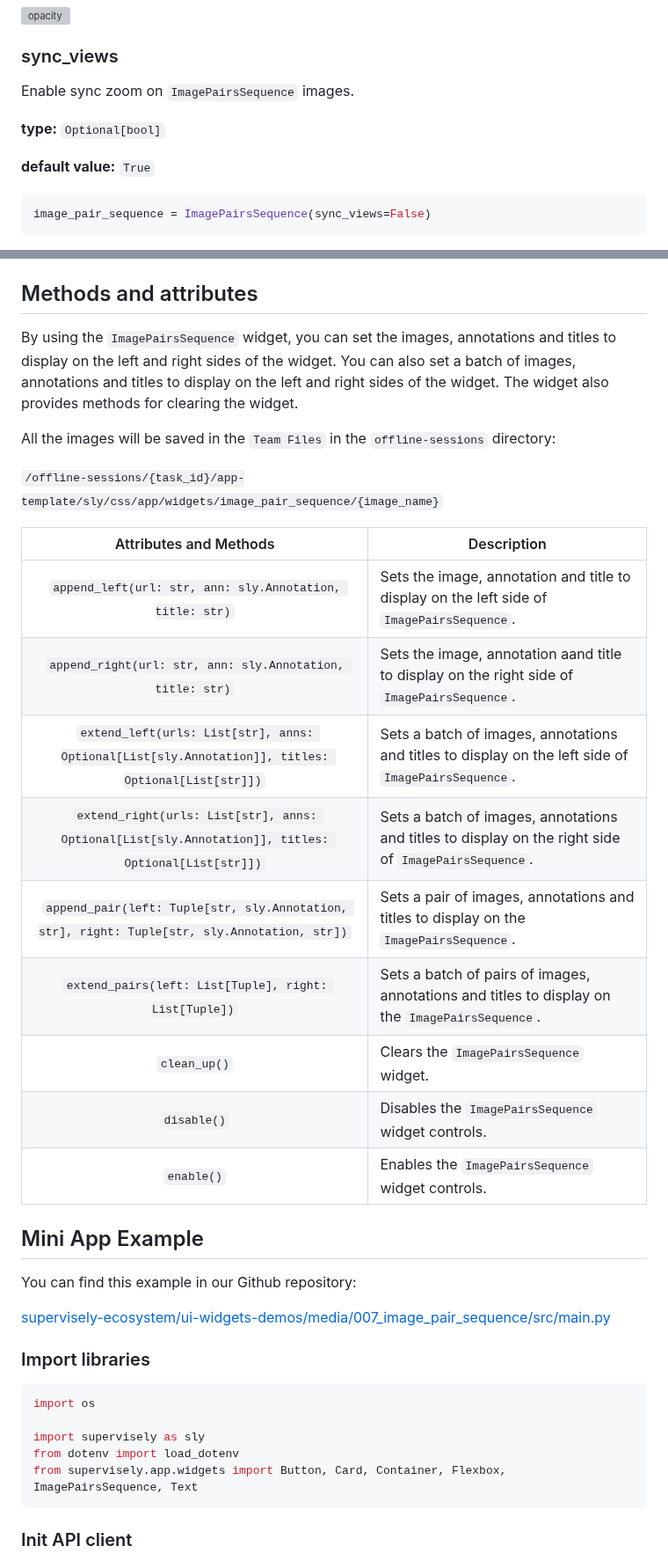
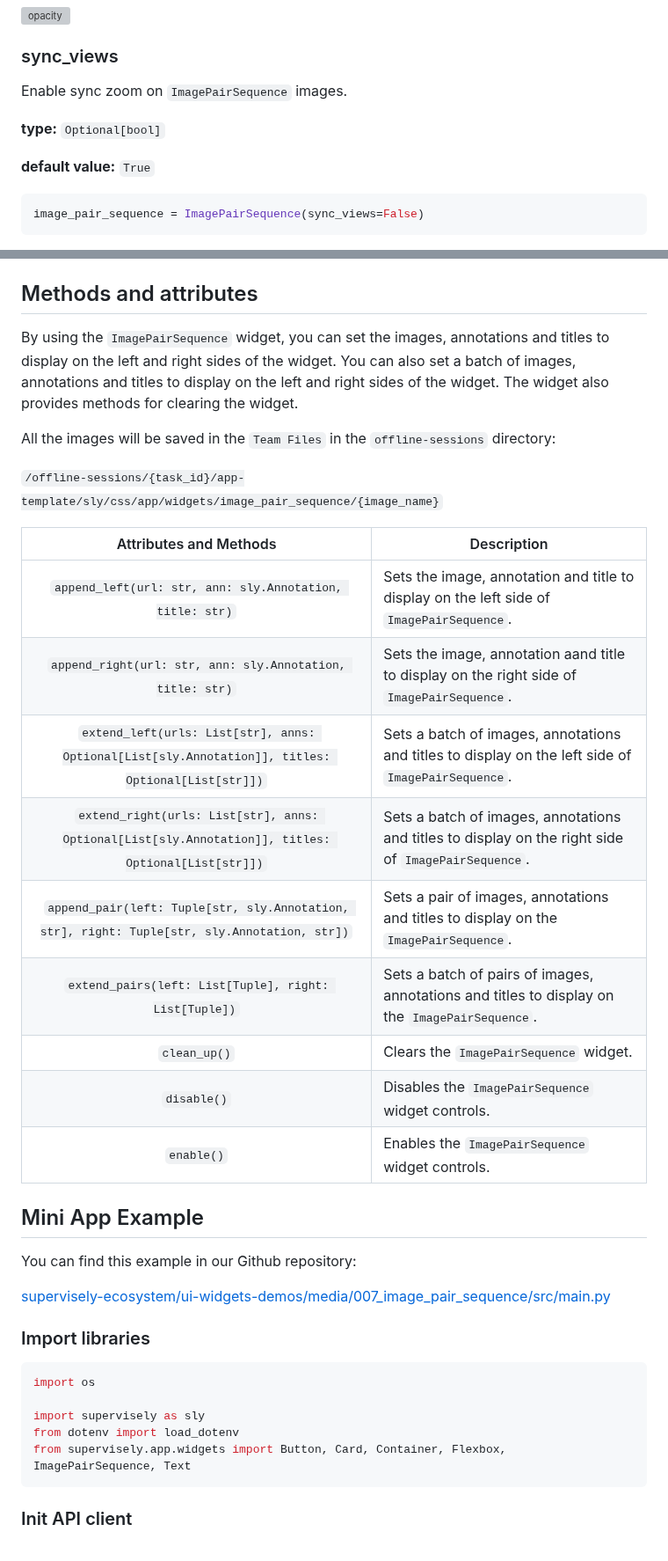
Before and after one commit to supervisely-ecosystem/ui-widgets-demos, a Markdown page: media/007_image_pair_sequence/README.md, 2 parts joined by grey strips. Shown at 88% size. GitHub-like rendering; grey boxes are pictures that could not be loaded.

````diff
--- a/media/007_image_pair_sequence/README.md
+++ b/media/007_image_pair_sequence/README.md
@@ -83,14 +83,14 @@ image_pair_sequence = ImagePairsSequence(opacity=0.8)
 
 ### sync_views
 
-Enable sync zoom on `ImagePairsSequence` images.
+Enable sync zoom on `ImagePairSequence` images.
 
 **type:** `Optional[bool]`
 
 **default value:** `True`
 
 ```python
-image_pair_sequence = ImagePairsSequence(sync_views=False)
+image_pair_sequence = ImagePairSequence(sync_views=False)
 ```
 
 <p align="center">
@@ -107,7 +107,7 @@ ID of the widget.
 
 ## Methods and attributes
 
-By using the `ImagePairsSequence` widget, you can set the images, annotations and titles to display on the left and right sides of the widget. You can also set a batch of images, annotations and titles to display on the left and right sides of the widget. The widget also provides methods for clearing the widget.
+By using the `ImagePairSequence` widget, you can set the images, annotations and titles to display on the left and right sides of the widget. You can also set a batch of images, annotations and titles to display on the left and right sides of the widget. The widget also provides methods for clearing the widget.
 
 All the images will be saved in the `Team Files` in the `offline-sessions` directory:
 
@@ -115,15 +115,15 @@ All the images will be saved in the `Team Files` in the `offline-sessions` direc
 
 |                                        Attributes and Methods                                         | Description                                                                                          |
 | :---------------------------------------------------------------------------------------------------: | ---------------------------------------------------------------------------------------------------- |
-|                         `append_left(url: str, ann: sly.Annotation, title: str)`                         | Sets the image, annotation and title to display on the left side of `ImagePairsSequence`.            |
-|                        `append_right(url: str, ann: sly.Annotation, title: str)`                         | Sets the image, annotation aand title to display on the right side of `ImagePairsSequence`.          |
-| `extend_left(urls: List[str], anns: Optional[List[sly.Annotation]], titles: Optional[List[str]])`  | Sets a batch of images, annotations and titles to display on the left side of `ImagePairsSequence`.  |
-| `extend_right(urls: List[str], anns: Optional[List[sly.Annotation]], titles: Optional[List[str]])` | Sets a batch of images, annotations and titles to display on the right side of `ImagePairsSequence`. |
-|       `append_pair(left: Tuple[str, sly.Annotation, str], right: Tuple[str, sly.Annotation, str])`       | Sets a pair of images, annotations and titles to display on the `ImagePairsSequence`.                |
-|                       `extend_pairs(left: List[Tuple], right: List[Tuple])`                        | Sets a batch of pairs of images, annotations and titles to display on the `ImagePairsSequence`.      |
-|                                             `clean_up()`                                              | Clears the `ImagePairsSequence` widget.                                                              |
-|                                              `disable()`                                              | Disables the `ImagePairsSequence` widget controls.                                                   |
-|                                              `enable()`                                               | Enables the `ImagePairsSequence` widget controls.                                                    |
+|                         `append_left(url: str, ann: sly.Annotation, title: str)`                         | Sets the image, annotation and title to display on the left side of `ImagePairSequence`.            |
+|                        `append_right(url: str, ann: sly.Annotation, title: str)`                         | Sets the image, annotation aand title to display on the right side of `ImagePairSequence`.          |
+| `extend_left(urls: List[str], anns: Optional[List[sly.Annotation]], titles: Optional[List[str]])`  | Sets a batch of images, annotations and titles to display on the left side of `ImagePairSequence`.  |
+| `extend_right(urls: List[str], anns: Optional[List[sly.Annotation]], titles: Optional[List[str]])` | Sets a batch of images, annotations and titles to display on the right side of `ImagePairSequence`. |
+|       `append_pair(left: Tuple[str, sly.Annotation, str], right: Tuple[str, sly.Annotation, str])`       | Sets a pair of images, annotations and titles to display on the `ImagePairSequence`.                |
+|                       `extend_pairs(left: List[Tuple], right: List[Tuple])`                        | Sets a batch of pairs of images, annotations and titles to display on the `ImagePairSequence`.      |
+|                                             `clean_up()`                                              | Clears the `ImagePairSequence` widget.                                                              |
+|                                              `disable()`                                              | Disables the `ImagePairSequence` widget controls.                                                   |
+|                                              `enable()`                                               | Enables the `ImagePairSequence` widget controls.                                                    |
 
 ## Mini App Example
 
@@ -138,7 +138,7 @@ import os
 
 import supervisely as sly
 from dotenv import load_dotenv
-from supervisely.app.widgets import Button, Card, Container, Flexbox, ImagePairsSequence, Text
+from supervisely.app.widgets import Button, Card, Container, Flexbox, ImagePairSequence, Text
 ```
 
 ### Init API client
````
Also changed, not shown: other parts of media/007_image_pair_sequence/README.md (+19 -19 lines).
